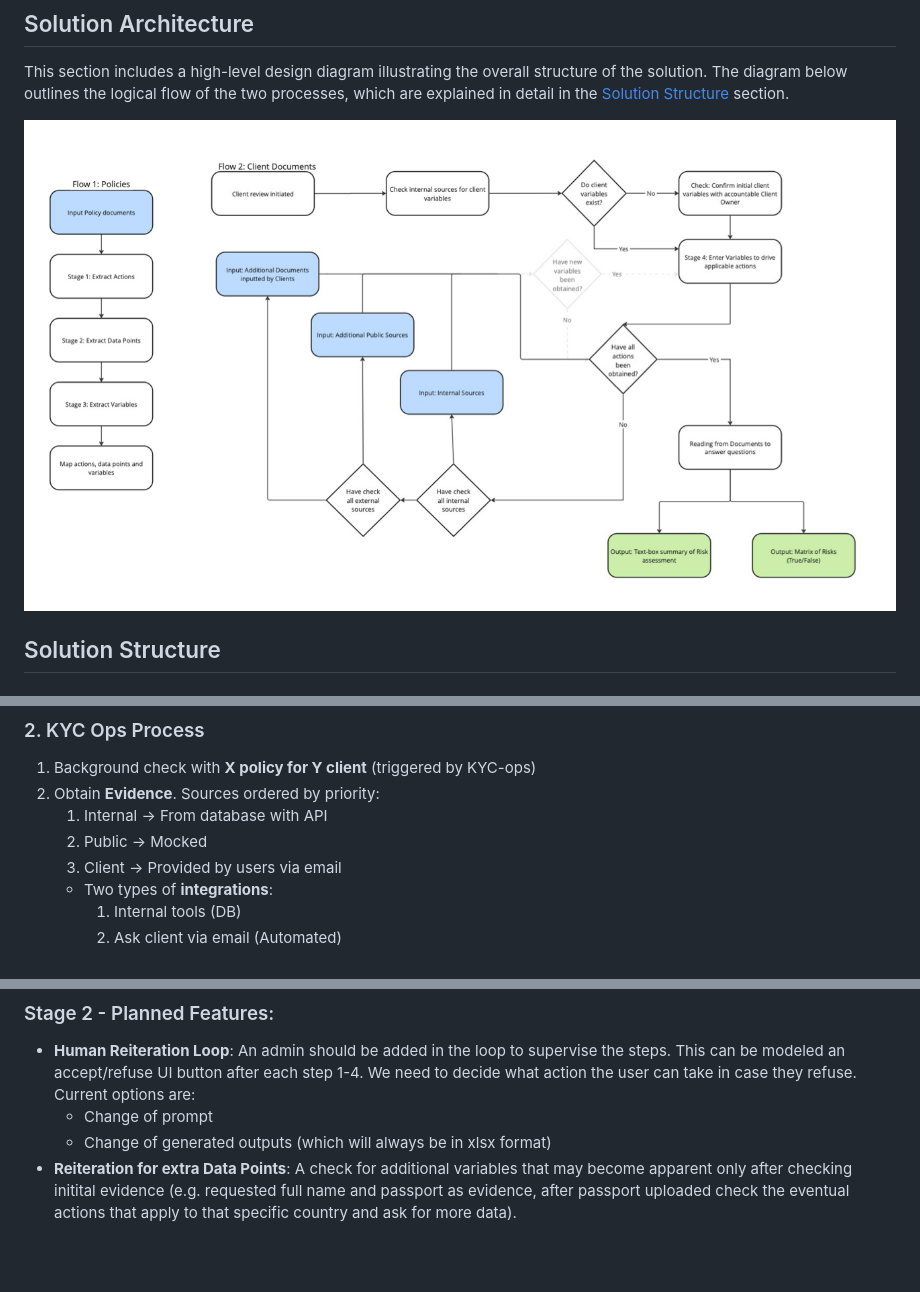
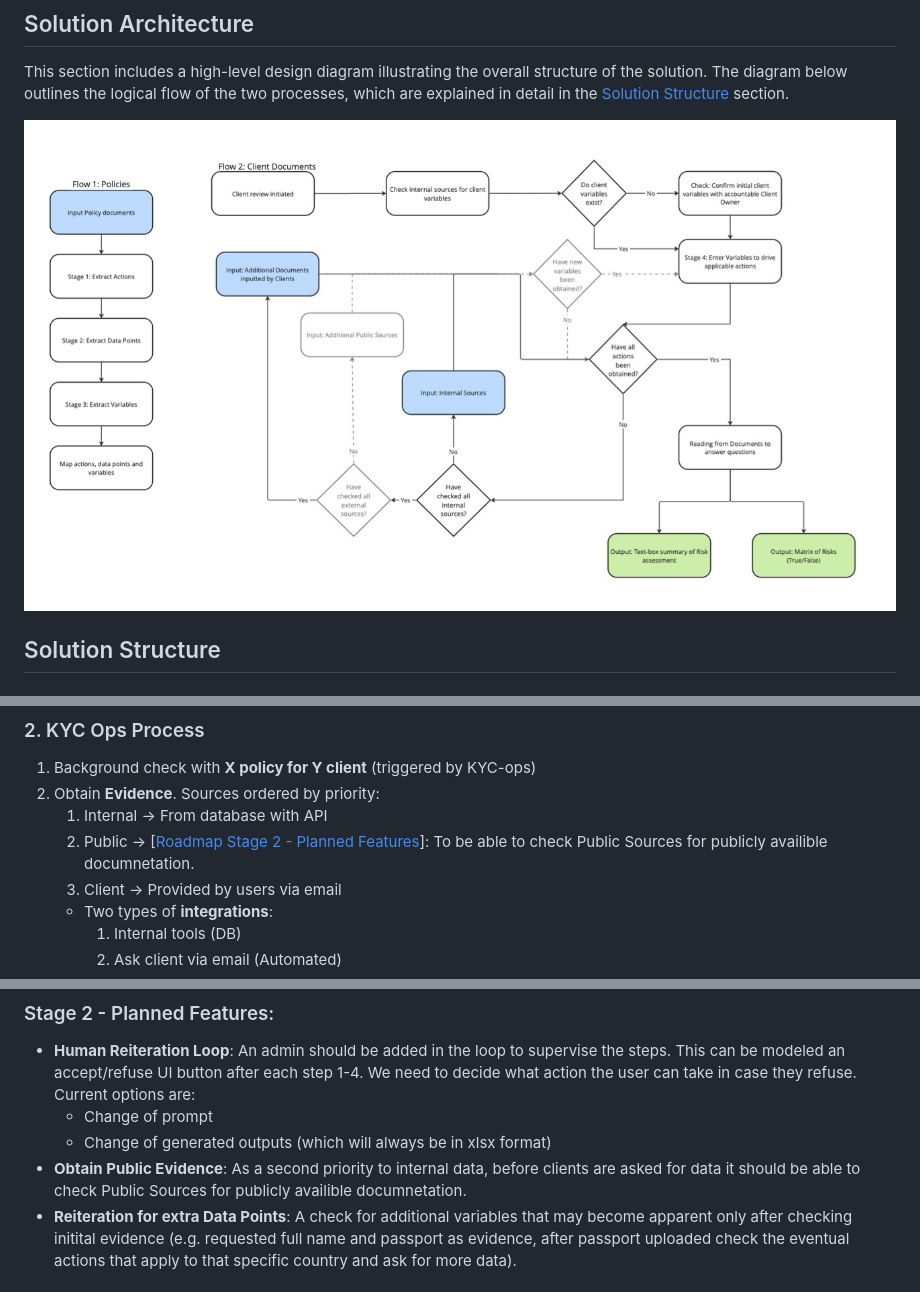
Before and after one commit to finos-labs/dtcch-2025-db, a Markdown page: TECHNICAL.md, 3 parts joined by grey strips. GitHub-like rendering; pictures changed too: images/logical_flow.png; blank space fills up the shorter version.

Commit message:
Updated documentation adn logical flow
Signed-off-by: Meeka Lenisa <meekalenisa@gmail.com>

```diff
--- a/TECHNICAL.md
+++ b/TECHNICAL.md
@@ -75,7 +75,7 @@ From relevant policy documents we want to extract data to end up with a set of K
 1. Background check with **X policy for Y client** (triggered by KYC-ops)
 2. Obtain **Evidence**. Sources ordered by priority:
     1. Internal -> From database with API
-    2. Public -> Mocked
+    2. Public -> [[Roadmap Stage 2 - Planned Features](#stage-2---planned-features)]: To be able to check Public Sources for publicly availible documnetation.
     3. Client -> Provided by users via email
     - Two types of **integrations**:
         1. Internal tools (DB)
@@ -138,6 +138,7 @@ Following the successful implementation of Stage 1, we have outlined a set of ad
 - **Human Reiteration Loop**: An admin should be added in the loop to supervise the steps. This can be modeled an accept/refuse UI button after each step 1-4. We need to decide what action the user can take in case they refuse. Current options are:
     - Change of prompt
     - Change of generated outputs (which will always be in xlsx format)
+- **Obtain Public Evidence**: As a second priority to internal data, before clients are asked for data it should be able to check Public Sources for publicly availible documnetation.
 - **Reiteration for extra Data Points**: A check for additional variables that may become apparent only after checking initital evidence (e.g. requested full name and passport as evidence, after passport uploaded check the eventual actions that apply to that specific country and ask for more data).
 
 ## How to Deploy
```
